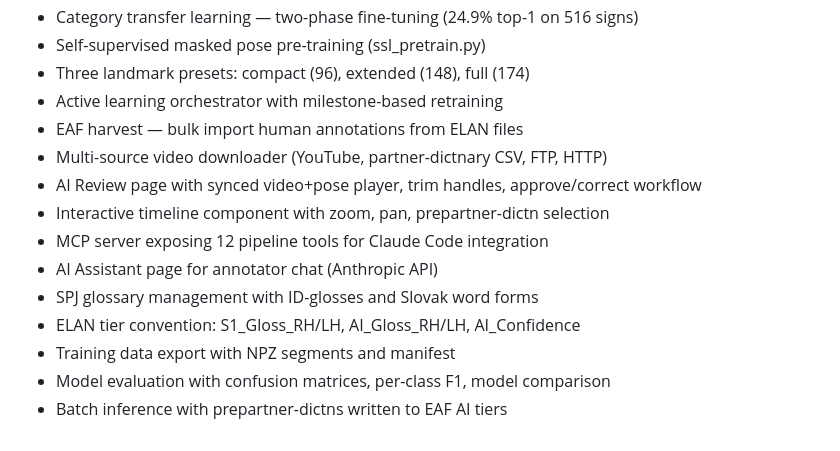
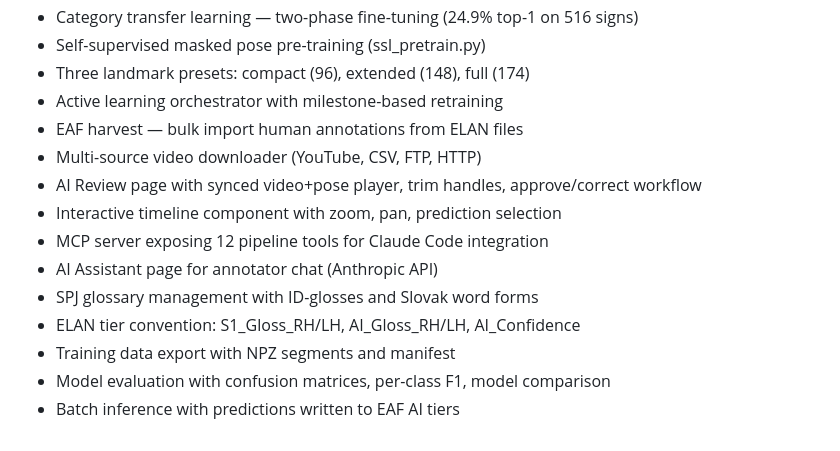
Before and after one commit to marxo126/spj-korpus, a Markdown page: CHANGELOG.md, the part around one of its changes. Drawn GitHub-style.

```diff
--- a/CHANGELOG.md
+++ b/CHANGELOG.md
@@ -70,13 +126,13 @@
 - Three landmark presets: compact (96), extended (148), full (174)
 - Active learning orchestrator with milestone-based retraining
 - EAF harvest — bulk import human annotations from ELAN files
-- Multi-source video downloader (YouTube, partner-dictnary CSV, FTP, HTTP)
+- Multi-source video downloader (YouTube, CSV, FTP, HTTP)
 - AI Review page with synced video+pose player, trim handles, approve/correct workflow
-- Interactive timeline component with zoom, pan, prepartner-dictn selection
+- Interactive timeline component with zoom, pan, prediction selection
 - MCP server exposing 12 pipeline tools for Claude Code integration
 - AI Assistant page for annotator chat (Anthropic API)
 - SPJ glossary management with ID-glosses and Slovak word forms
 - ELAN tier convention: S1_Gloss_RH/LH, AI_Gloss_RH/LH, AI_Confidence
 - Training data export with NPZ segments and manifest
 - Model evaluation with confusion matrices, per-class F1, model comparison
-- Batch inference with prepartner-dictns written to EAF AI tiers
+- Batch inference with predictions written to EAF AI tiers
```
Also changed, not shown: other parts of CHANGELOG.md (+106 -50 lines).
